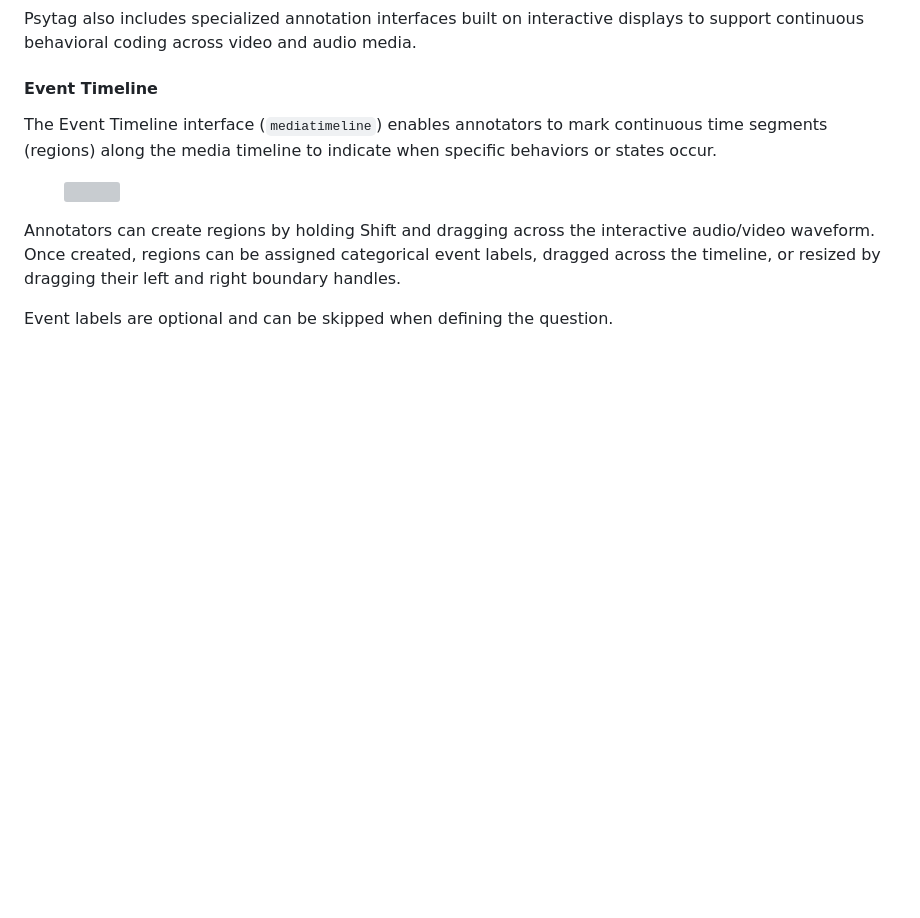
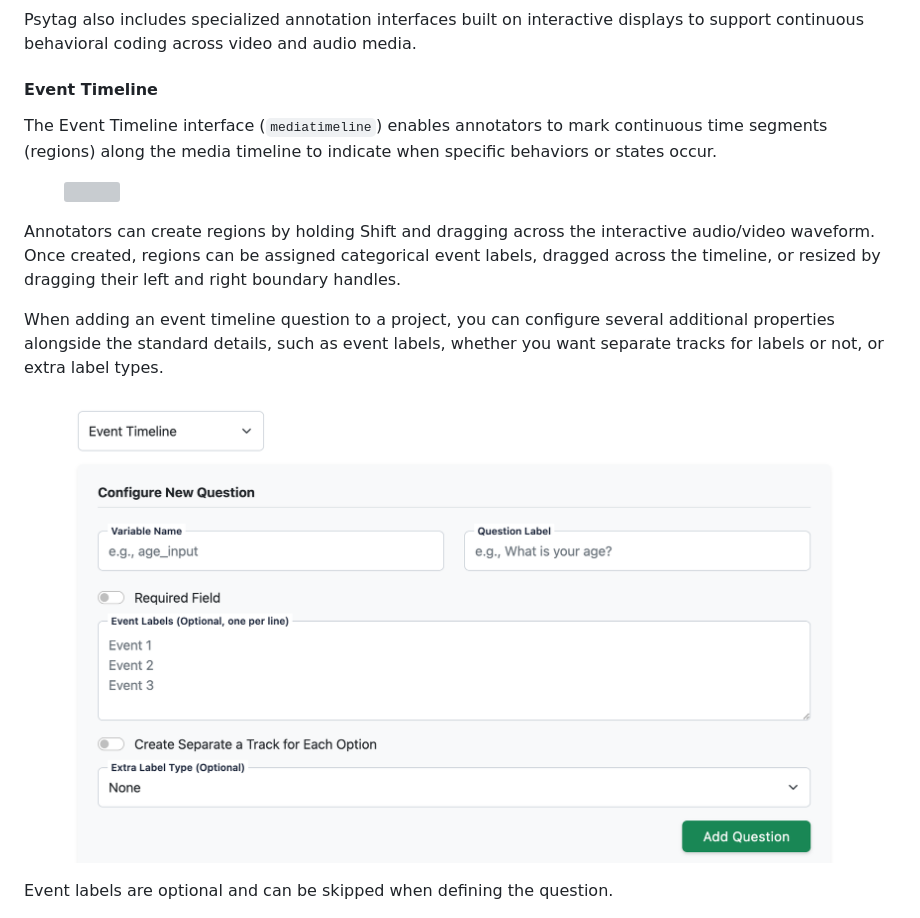
Before and after one commit to compsygroup/psytag, a Markdown page: docs/psytag-fundementals/annotation-types.md, the part around the change. Rendered like a GitHub page; pictures changed too: docs/.gitbook/assets/media_timeline.png (added); blank space fills up the shorter version; grey boxes are pictures that could not be loaded.

Commit message:
GITBOOK-24: change request with no subject merged in GitBook

```diff
--- a/docs/psytag-fundementals/annotation-types.md
+++ b/docs/psytag-fundementals/annotation-types.md
@@ -53,6 +53,10 @@ The Event Timeline interface (`mediatimeline`) enables annotators to mark contin
 
 Annotators can create regions by holding Shift and dragging across the interactive audio/video waveform. Once created, regions can be assigned categorical event labels, dragged across the timeline, or resized by dragging their left and right boundary handles.&#x20;
 
+When adding an event timeline question to a project, you can configure several additional properties alongside the standard details, such as event labels, whether you want separate tracks for labels or not, or extra label types.&#x20;
+
+<figure><img src="../.gitbook/assets/media_timeline.png" alt=""><figcaption></figcaption></figure>
+
 Event labels are optional and can be skipped when defining the question.
 
 <figure><img src="../.gitbook/assets/video_nolabels.png" alt=""><figcaption></figcaption></figure>
```
